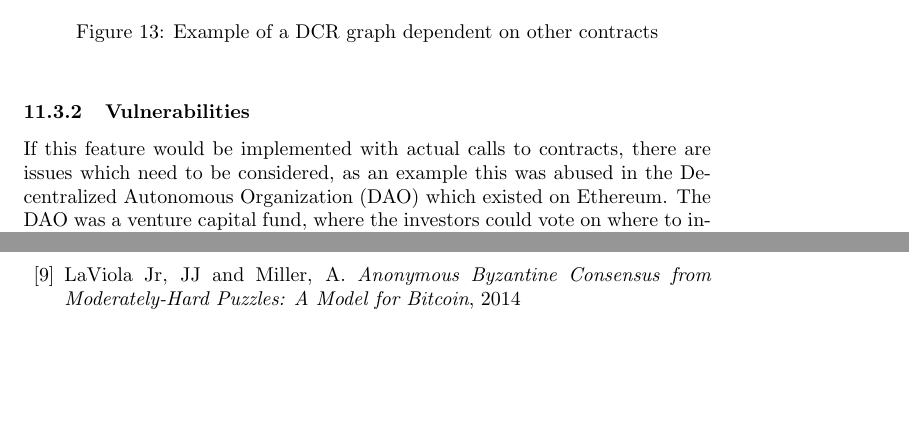
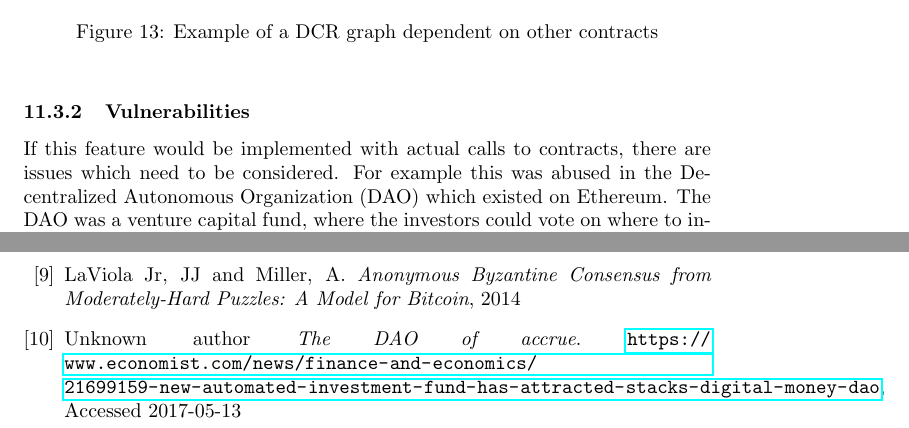
Before and after one commit to DCReum/dcreum.github.io, a LaTeX document (docs/report.tex): two parts of pages 24 and 27 of 32, joined at a grey line, cut so that both start at the same text, the shorter picture padded with empty space. Compiled offline with pdfLaTeX.

Commit message:
DAO ref and read-through

```diff
--- a/docs/report.tex
+++ b/docs/report.tex
@@ -682,5 +682,6 @@ for(i = 0; i < relations.length; i=i+2){
 
 			\subsubsection{Vulnerabilities}
 
-			If this feature would be implemented with actual calls to contracts, there are issues which need to be considered, as an example this was abused in the Decentralized Autonomous Organization (DAO) which existed on Ethereum.
+			If this feature would be implemented with actual calls to contracts, there are issues which need to be considered.
+			For example this was abused in the Decentralized Autonomous Organization (DAO) which existed on Ethereum.
 			The DAO was a venture capital fund, where the investors could vote on where to invest their collective money.
@@ -783,6 +784,14 @@ if (callContract && included) //External call
 		LaViola Jr, JJ and Miller, A.
 		\textit{Anonymous Byzantine Consensus from Moderately-Hard Puzzles: A Model for Bitcoin},
 		2014
+
+		\bibitem{DAO}
+		Unknown author
+		\textit{The DAO of accrue}.
+		\url{https://www.economist.com/news/finance-and-economics/21699159-new-automated-investment-fund-has-attracted-stacks-digital-money-dao},
+		Accessed 2017-05-13
+
+
 
 
 	\end{thebibliography}
```
Also changed, not shown: docs/report.tex (2 more changed lines).
